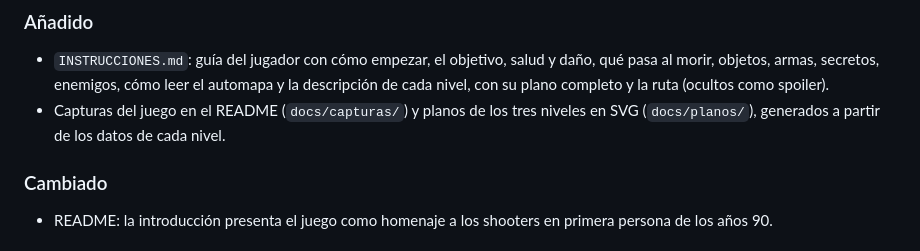
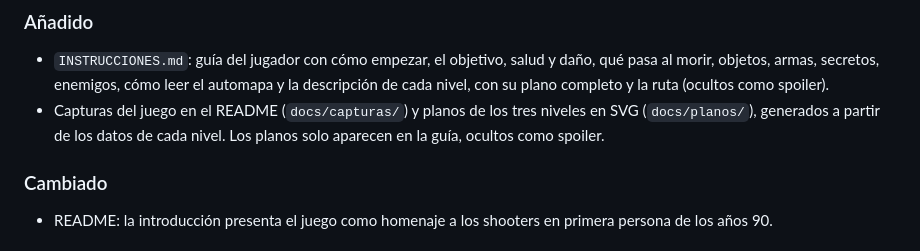
Before and after one commit to Carte1972/forja-abisal, a Markdown page: CHANGELOG.md, the part around the change. Rendered like a GitHub page.

```diff
--- a/CHANGELOG.md
+++ b/CHANGELOG.md
@@ -8,7 +8,7 @@ El formato sigue [Keep a Changelog](https://keepachangelog.com/es-ES/1.1.0/).
 ### Añadido
 
 - `INSTRUCCIONES.md`: guía del jugador con cómo empezar, el objetivo, salud y daño, qué pasa al morir, objetos, armas, secretos, enemigos, cómo leer el automapa y la descripción de cada nivel, con su plano completo y la ruta (ocultos como spoiler).
-- Capturas del juego en el README (`docs/capturas/`) y planos de los tres niveles en SVG (`docs/planos/`), generados a partir de los datos de cada nivel.
+- Capturas del juego en el README (`docs/capturas/`) y planos de los tres niveles en SVG (`docs/planos/`), generados a partir de los datos de cada nivel. Los planos solo aparecen en la guía, ocultos como spoiler.
 
 ### Cambiado
 
```
Also changed, not shown: README.md (+1 -1 lines), docs/capturas/nivel_1_fundicion.jpg (added).
